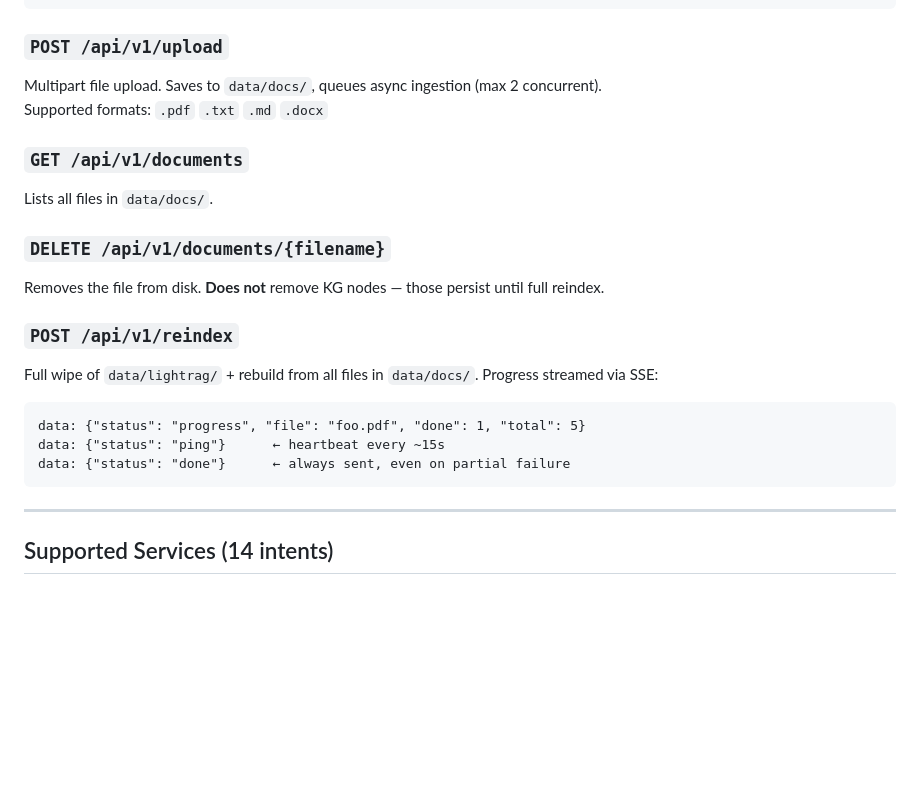
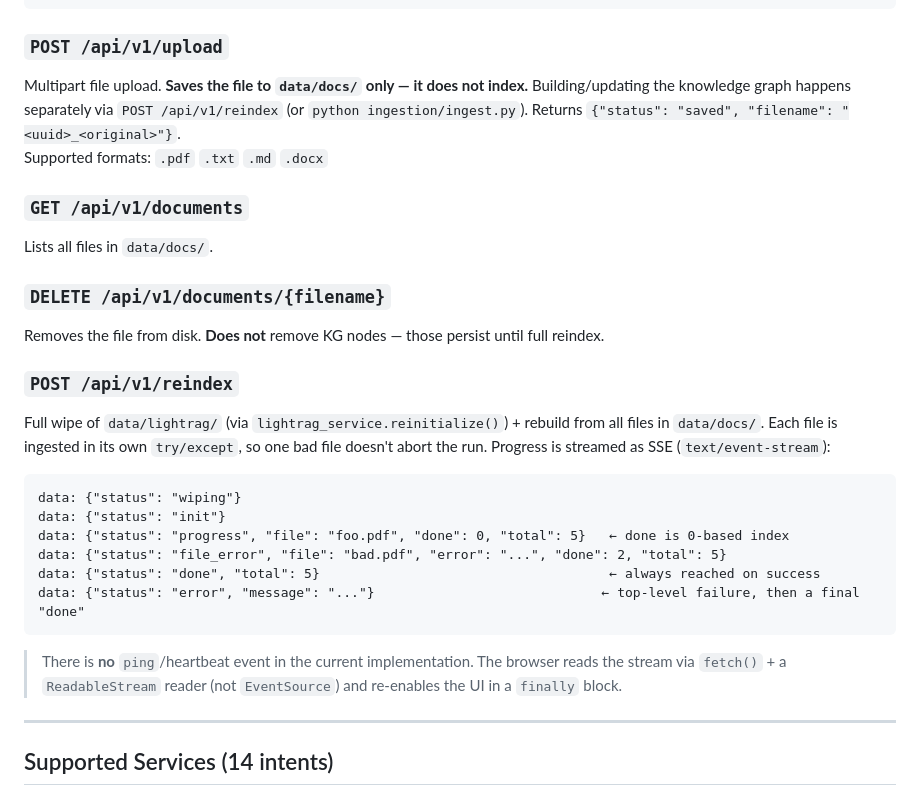
Before and after one commit to Gafurk/platform_ai_assistant, a Markdown page: README.md, the part around one of its changes. GitHub-like rendering; blank space fills up the shorter version.

````diff
--- a/README.md
+++ b/README.md
@@ -187,7 +195,7 @@ source values: "rule_based" | "faq_interruption" | "llm"
 
 ### `POST /api/v1/upload`
 
-Multipart file upload. Saves to `data/docs/`, queues async ingestion (max 2 concurrent).
+Multipart file upload. **Saves the file to `data/docs/` only — it does not index.** Building/updating the knowledge graph happens separately via `POST /api/v1/reindex` (or `python ingestion/ingest.py`). Returns `{"status": "saved", "filename": "<uuid>_<original>"}`.
 Supported formats: `.pdf` `.txt` `.md` `.docx`
 
 ### `GET /api/v1/documents`
@@ -200,13 +208,18 @@ Removes the file from disk. **Does not** remove KG nodes — those persist until
 
 ### `POST /api/v1/reindex`
 
-Full wipe of `data/lightrag/` + rebuild from all files in `data/docs/`. Progress streamed via SSE:
+Full wipe of `data/lightrag/` (via `lightrag_service.reinitialize()`) + rebuild from all files in `data/docs/`. Each file is ingested in its own `try/except`, so one bad file doesn't abort the run. Progress is streamed as SSE (`text/event-stream`):
 
 ```
-data: {"status": "progress", "file": "foo.pdf", "done": 1, "total": 5}
-data: {"status": "ping"}      ← heartbeat every ~15s
-data: {"status": "done"}      ← always sent, even on partial failure
+data: {"status": "wiping"}
+data: {"status": "init"}
+data: {"status": "progress", "file": "foo.pdf", "done": 0, "total": 5}   ← done is 0-based index
+data: {"status": "file_error", "file": "bad.pdf", "error": "...", "done": 2, "total": 5}
+data: {"status": "done", "total": 5}                                     ← always reached on success
+data: {"status": "error", "message": "..."}                             ← top-level failure, then a final "done"
 ```
+
+> There is **no** `ping`/heartbeat event in the current implementation. The browser reads the stream via `fetch()` + a `ReadableStream` reader (not `EventSource`) and re-enables the UI in a `finally` block.
 
 ---
 
````
Also changed, not shown: other parts of README.md (+24 -16 lines), CLAUDE.md (+47 -33 lines).
